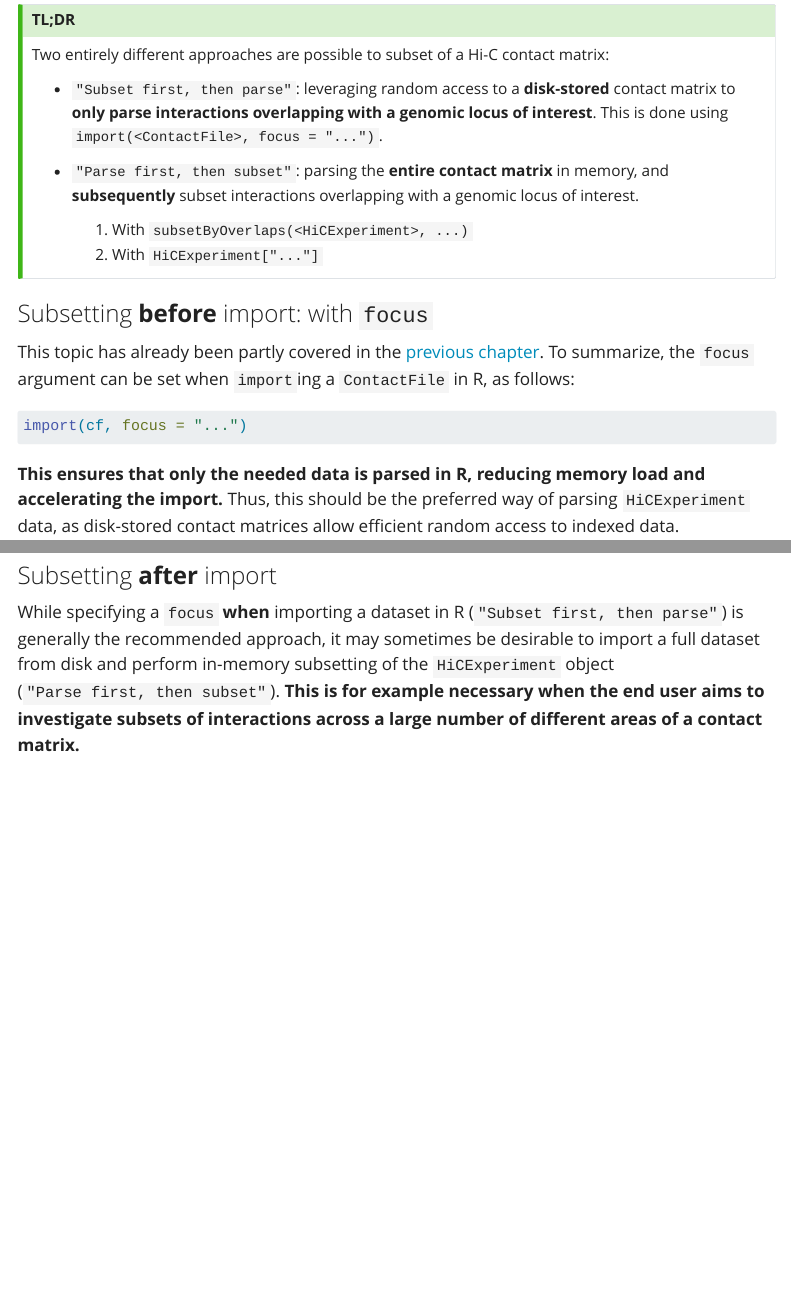
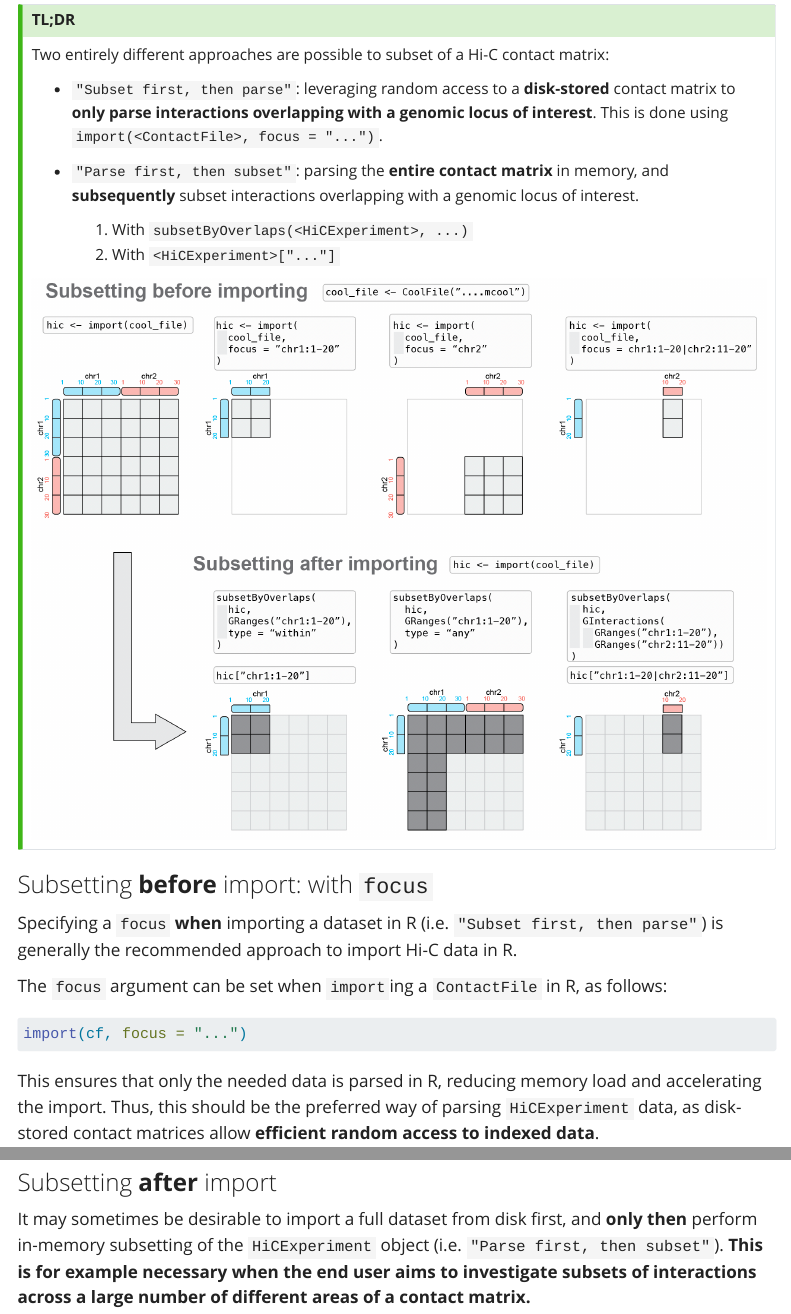
Before and after one commit to js2264/OHCA, a Quarto document (parsing.qmd): the page in a window 1100 px wide, from 1770 px down, and a second part further down, joined at a grey line. Rendered offline with R 4.5, knitr and Pandoc in place of Quarto, with nearby package versions; some code elsewhere in the file could not run offline; menus at the side of the page are left out; long lines of code are wrapped; common packages that the code uses without loading them are loaded.

Commit message:
added subsetting scheme

````diff
--- a/parsing.qmd
+++ b/parsing.qmd
@@ -105,23 +105,27 @@ and **subsequently** subset interactions overlapping with a genomic locus
 of interest.
 
     1. With `subsetByOverlaps(<HiCExperiment>, ...)`
-    2. With `HiCExperiment["..."]`
+    2. With `<HiCExperiment>["..."]`
+
+![](images/20230525134200.png)
 :::
 
 ### Subsetting **before** import: with `focus`
 
-This topic has already been partly covered in the
-[previous chapter](#customizing-the-import). To summarize, the `focus` argument
-can be set when `import`ing a `ContactFile` in R, as follows:
+Specifying a `focus` **when** importing a dataset in R
+(i.e. `"Subset first, then parse"`) is generally the
+recommended approach to import Hi-C data in R.
+
+The `focus` argument can be set when `import`ing a `ContactFile` in R, as follows:
 
 ```{r eval = FALSE}
 import(cf, focus = "...")
 ```
 
-**This ensures that only the needed data is parsed in R, reducing memory load and
-accelerating the import.** Thus, this should be the preferred way of
+This ensures that only the needed data is parsed in R, reducing memory load and
+accelerating the import. Thus, this should be the preferred way of
 parsing `HiCExperiment` data, as disk-stored contact matrices allow
-efficient random access to indexed data.
+**efficient random access to indexed data**.
 
 `focus` can be any of the following string types:
 
@@ -194,11 +198,9 @@ refocus(hic, 'III')
 
 ### Subsetting **after** import
 
-While specifying a `focus` **when** importing a dataset in R
-(`"Subset first, then parse"`) is generally the
-recommended approach, it may sometimes be desirable to import a full dataset from
-disk and perform in-memory subsetting of the `HiCExperiment`
-object (`"Parse first, then subset"`). **This is
+It may sometimes be desirable to import a full dataset from
+disk first, and **only then** perform in-memory subsetting of the `HiCExperiment`
+object (i.e. `"Parse first, then subset"`). **This is
 for example necessary when the end user aims to investigate subsets of
 interactions across a large number of different areas of a contact matrix.**
 
````
Also changed, not shown: workflow-centros.qmd (+3 -3 lines), images/20230525134200.png (added), parsing.qmd (4 more changed lines).
